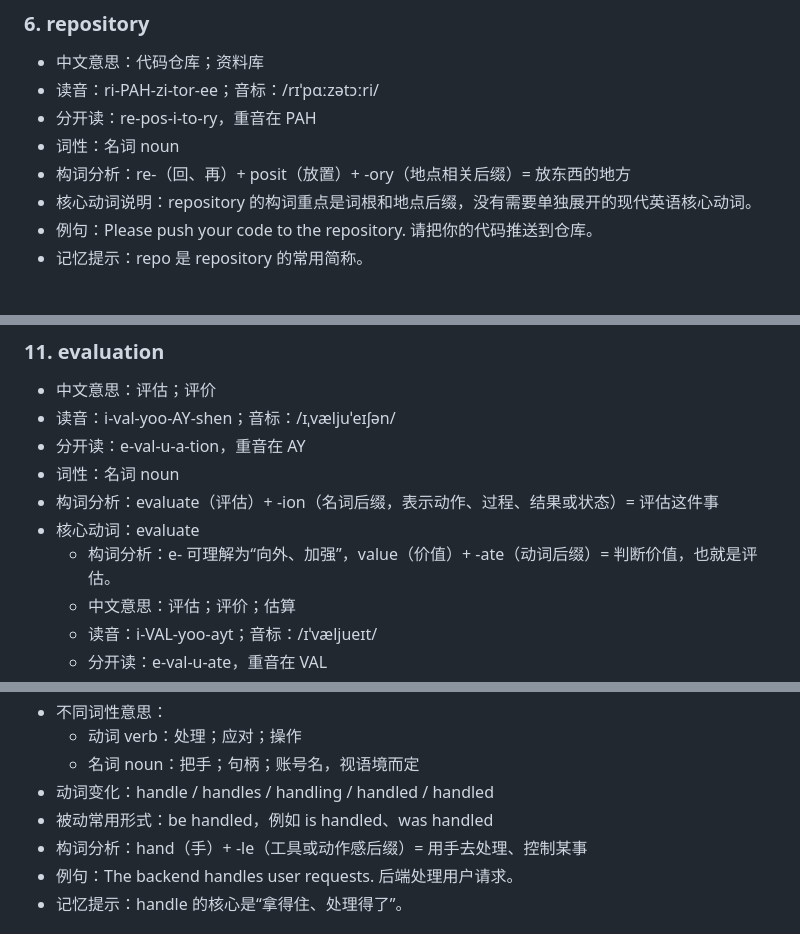
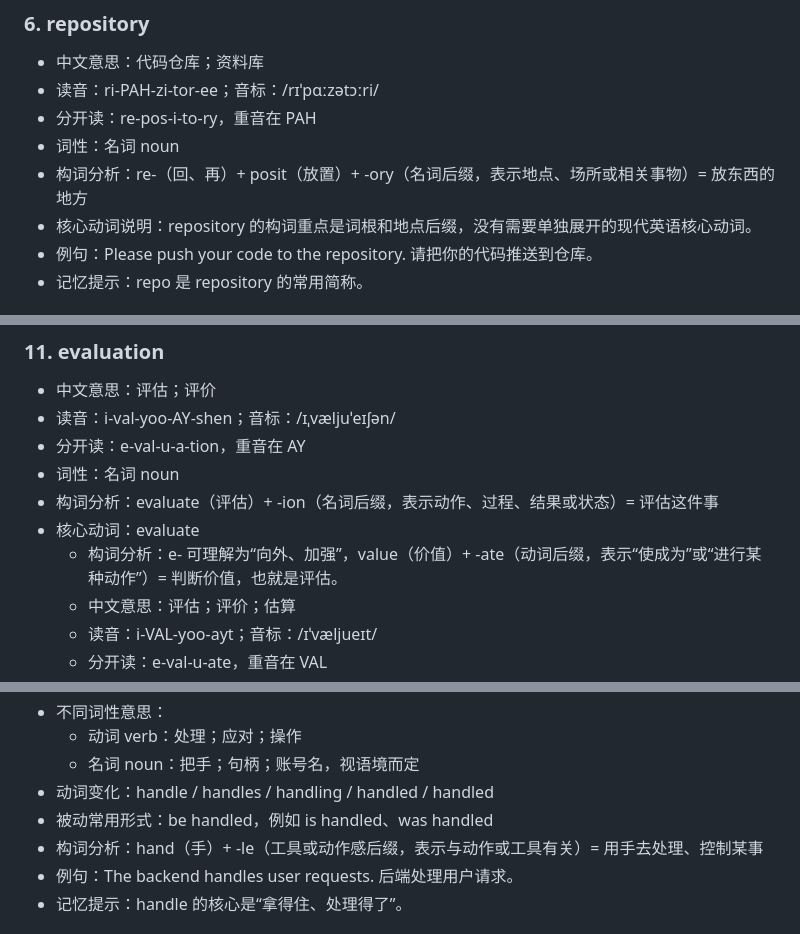
Before and after one commit to jikoufu/english-learning, a Markdown page: 英语学习.md, 3 parts joined by grey strips. Rendered like a GitHub page.

Commit message:
Complete remaining word formation notes

```diff
--- a/英语学习.md
+++ b/英语学习.md
@@ -89,7 +89,7 @@
 - 读音：ri-PAH-zi-tor-ee；音标：/rɪˈpɑːzətɔːri/
 - 分开读：re-pos-i-to-ry，重音在 PAH
 - 词性：名词 noun
-- 构词分析：re-（回、再）+ posit（放置）+ -ory（地点相关后缀）= 放东西的地方
+- 构词分析：re-（回、再）+ posit（放置）+ -ory（名词后缀，表示地点、场所或相关事物）= 放东西的地方
 - 核心动词说明：repository 的构词重点是词根和地点后缀，没有需要单独展开的现代英语核心动词。
 - 例句：Please push your code to the repository. 请把你的代码推送到仓库。
 - 记忆提示：repo 是 repository 的常用简称。
@@ -746,7 +746,7 @@
 - 词性：名词 noun
 - 构词分析：evaluate（评估）+ -ion（名词后缀，表示动作、过程、结果或状态）= 评估这件事
 - 核心动词：evaluate
-  - 构词分析：e- 可理解为“向外、加强”，value（价值）+ -ate（动词后缀）= 判断价值，也就是评估。
+  - 构词分析：e- 可理解为“向外、加强”，value（价值）+ -ate（动词后缀，表示“使成为”或“进行某种动作”）= 判断价值，也就是评估。
   - 中文意思：评估；评价；估算
   - 读音：i-VAL-yoo-ayt；音标：/ɪˈvæljueɪt/
   - 分开读：e-val-u-ate，重音在 VAL
@@ -1822,7 +1822,7 @@
   - 名词 noun：把手；句柄；账号名，视语境而定
 - 动词变化：handle / handles / handling / handled / handled
 - 被动常用形式：be handled，例如 is handled、was handled
-- 构词分析：hand（手）+ -le（工具或动作感后缀）= 用手去处理、控制某事
+- 构词分析：hand（手）+ -le（工具或动作感后缀，表示与动作或工具有关）= 用手去处理、控制某事
 - 例句：The backend handles user requests. 后端处理用户请求。
 - 记忆提示：handle 的核心是“拿得住、处理得了”。
 
```
